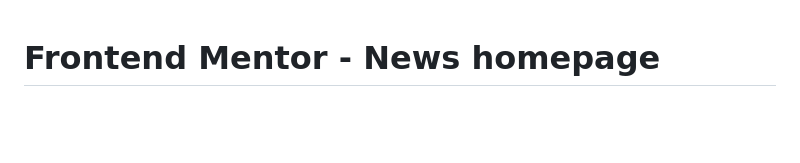
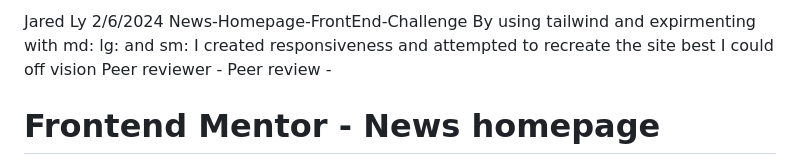
Before and after one commit to JarIsCoding/LyJ-news-homepage-main, a Markdown page: README.md, the part around the change. Drawn GitHub-style; blank space fills up the shorter version.

```diff
--- a/README.md
+++ b/README.md
@@ -1,3 +1,13 @@
+Jared Ly
+2/6/2024
+News-Homepage-FrontEnd-Challenge
+By using tailwind and expirmenting with md: lg: and sm: I created responsiveness and attempted to recreate the site best I could off vision
+Peer reviewer -
+Peer review -
+
+
+
+
 # Frontend Mentor - News homepage
 
 ![Design preview for the News homepage coding challenge](./design/desktop-preview.jpg)
```
